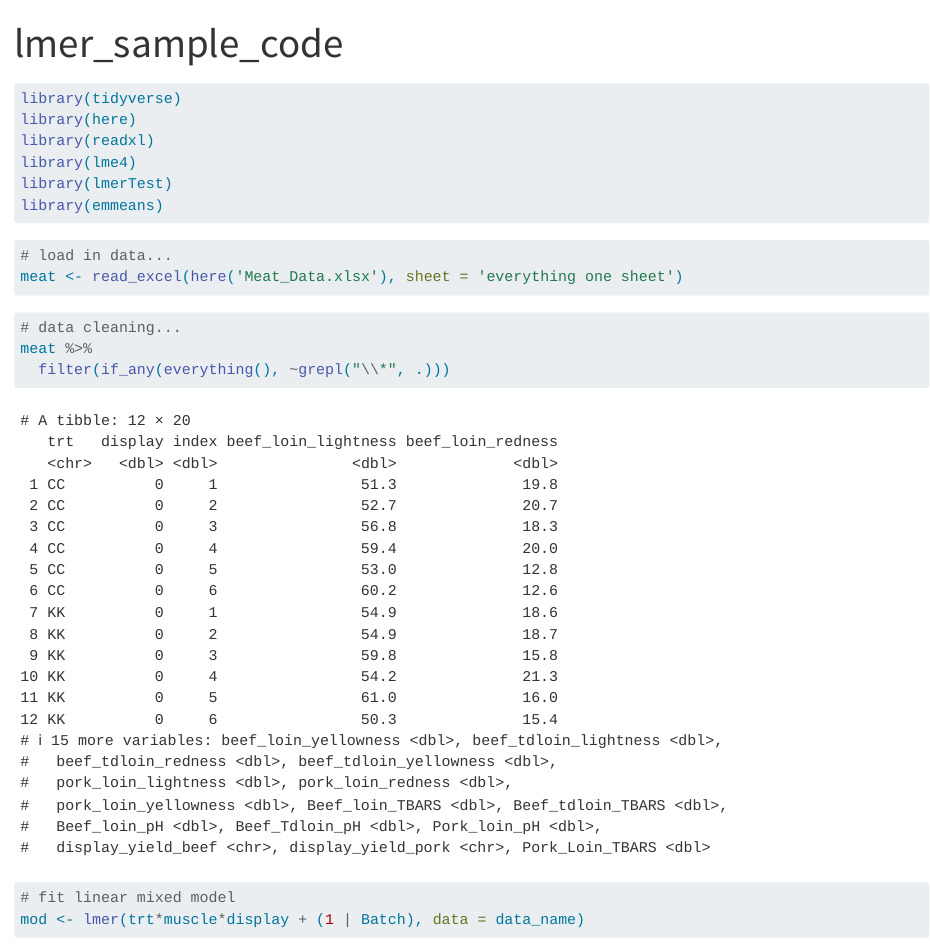
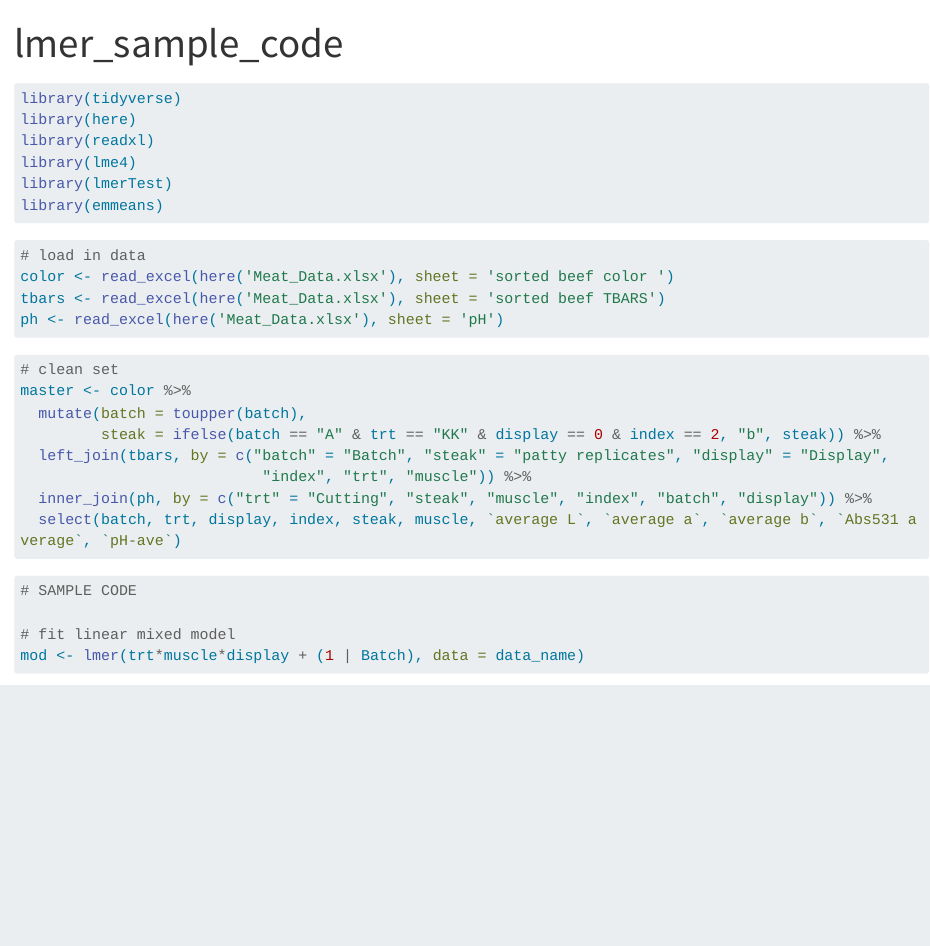
Before and after one commit to brandonhjkim/Steak_Cutting_Analysis, a Quarto document (lmer_sample_code.qmd): the page in a window 1100 px wide, from its top. Rendered offline with R 4.5, knitr and Pandoc in place of Quarto, with nearby package versions; some code elsewhere in the file could not run offline; long lines of code are wrapped.

Commit message:
cleaning data

````diff
--- a/lmer_sample_code.qmd
+++ b/lmer_sample_code.qmd
@@ -15,18 +15,28 @@ library(emmeans)
 ```
 
 ```{r}
-# load in data...
-meat <- read_excel(here('Meat_Data.xlsx'), sheet = 'everything one sheet')
+# load in data
+color <- read_excel(here('Meat_Data.xlsx'), sheet = 'sorted beef color ')
+tbars <- read_excel(here('Meat_Data.xlsx'), sheet = 'sorted beef TBARS')
+ph <- read_excel(here('Meat_Data.xlsx'), sheet = 'pH')
 
 ```
 
 ```{r}
-# data cleaning...
-meat %>%
-  filter(if_any(everything(), ~grepl("\\*", .)))
+# clean set
+master <- color %>%
+  mutate(batch = toupper(batch),
+         steak = ifelse(batch == "A" & trt == "KK" & display == 0 & index == 2, "b", steak)) %>%
+  left_join(tbars, by = c("batch" = "Batch", "steak" = "patty replicates", "display" = "Display",
+                           "index", "trt", "muscle")) %>%
+  inner_join(ph, by = c("trt" = "Cutting", "steak", "muscle", "index", "batch", "display")) %>%
+  select(batch, trt, display, index, steak, muscle, `average L`, `average a`, `average b`, `Abs531 average`, `pH-ave`)
+
 ```
 
 ```{r}
+# SAMPLE CODE
+
 # fit linear mixed model
 mod <- lmer(trt*muscle*display + (1 | Batch), data = data_name)
 anova(mod)
````
